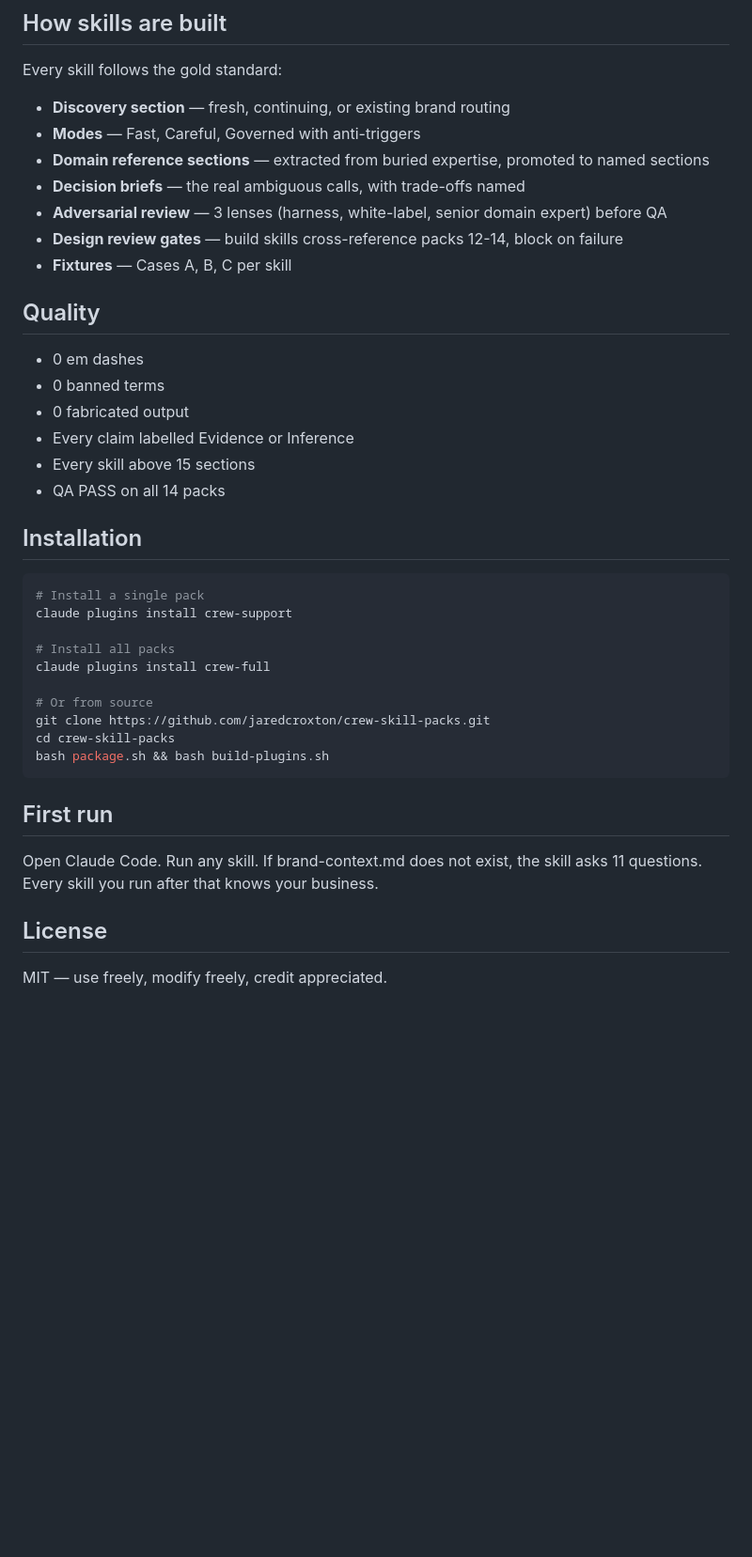
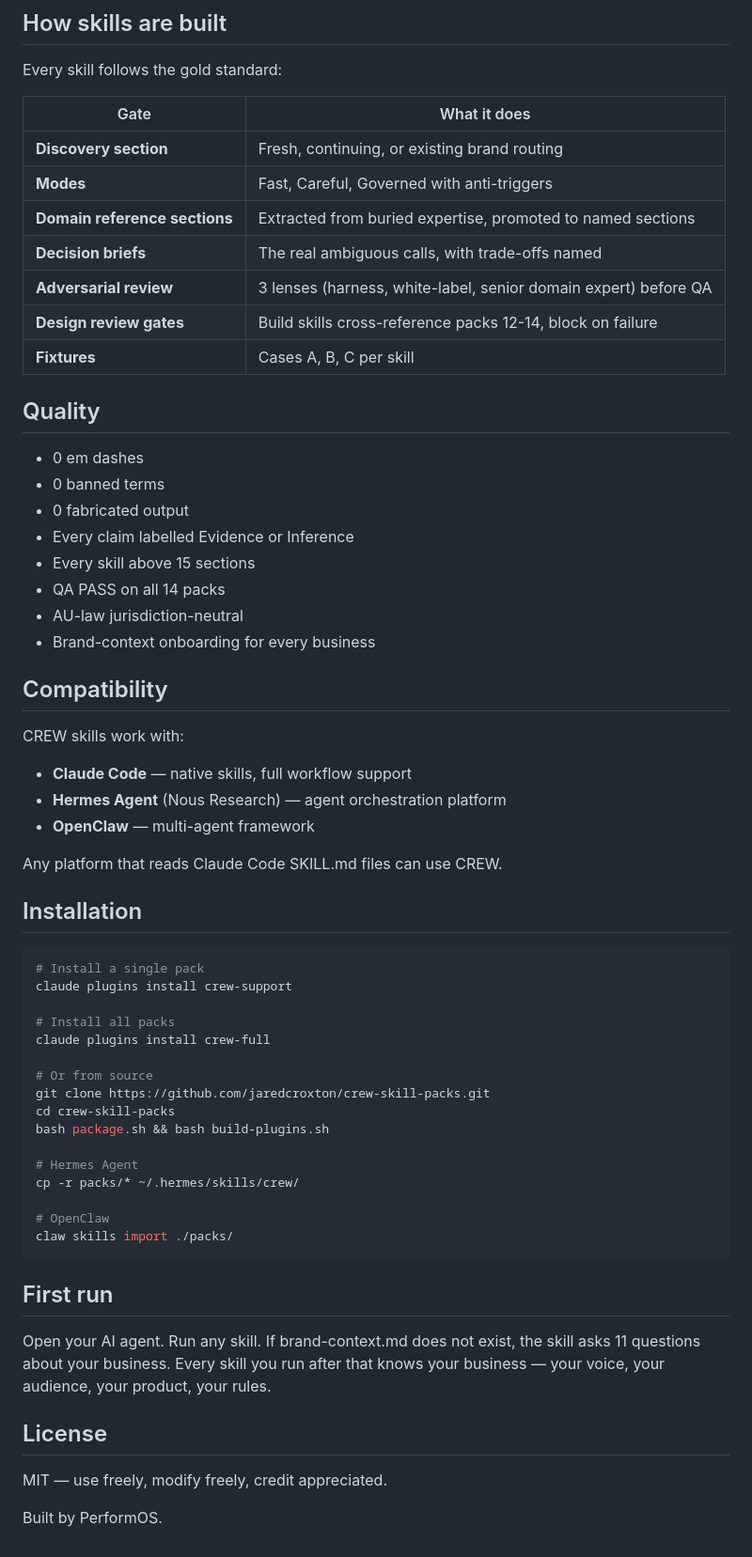
Before and after one commit to jaredcroxton/Crew-Agents, a Markdown page: README.md, the part around one of its changes. Shown at 94% size. Drawn GitHub-style; blank space fills up the shorter version.

````diff
--- a/README.md
+++ b/README.md
@@ -45,13 +101,15 @@ BUILD → QUALITY GATE → OUTPUT
 
 Every skill follows the gold standard:
 
-- **Discovery section** — fresh, continuing, or existing brand routing
-- **Modes** — Fast, Careful, Governed with anti-triggers
-- **Domain reference sections** — extracted from buried expertise, promoted to named sections
-- **Decision briefs** — the real ambiguous calls, with trade-offs named
-- **Adversarial review** — 3 lenses (harness, white-label, senior domain expert) before QA
-- **Design review gates** — build skills cross-reference packs 12-14, block on failure
-- **Fixtures** — Cases A, B, C per skill
+| Gate | What it does |
+|------|-------------|
+| **Discovery section** | Fresh, continuing, or existing brand routing |
+| **Modes** | Fast, Careful, Governed with anti-triggers |
+| **Domain reference sections** | Extracted from buried expertise, promoted to named sections |
+| **Decision briefs** | The real ambiguous calls, with trade-offs named |
+| **Adversarial review** | 3 lenses (harness, white-label, senior domain expert) before QA |
+| **Design review gates** | Build skills cross-reference packs 12-14, block on failure |
+| **Fixtures** | Cases A, B, C per skill |
 
 ## Quality
 
@@ -61,6 +119,18 @@ Every skill follows the gold standard:
 - Every claim labelled Evidence or Inference
 - Every skill above 15 sections
 - QA PASS on all 14 packs
+- AU-law jurisdiction-neutral
+- Brand-context onboarding for every business
+
+## Compatibility
+
+CREW skills work with:
+
+- **Claude Code** — native skills, full workflow support
+- **Hermes Agent** (Nous Research) — agent orchestration platform
+- **OpenClaw** — multi-agent framework
+
+Any platform that reads Claude Code SKILL.md files can use CREW.
 
 ## Installation
 
@@ -75,12 +145,20 @@ claude plugins install crew-full
 git clone https://github.com/jaredcroxton/crew-skill-packs.git
 cd crew-skill-packs
 bash package.sh && bash build-plugins.sh
+
+# Hermes Agent
+cp -r packs/* ~/.hermes/skills/crew/
+
+# OpenClaw
+claw skills import ./packs/
 ```
 
 ## First run
 
-Open Claude Code. Run any skill. If brand-context.md does not exist, the skill asks 11 questions. Every skill you run after that knows your business.
+Open your AI agent. Run any skill. If brand-context.md does not exist, the skill asks 11 questions about your business. Every skill you run after that knows your business — your voice, your audience, your product, your rules.
 
 ## License
 
 MIT — use freely, modify freely, credit appreciated.
+
+Built by PerformOS.
````
Also changed, not shown: other parts of README.md (+69 -13 lines).
